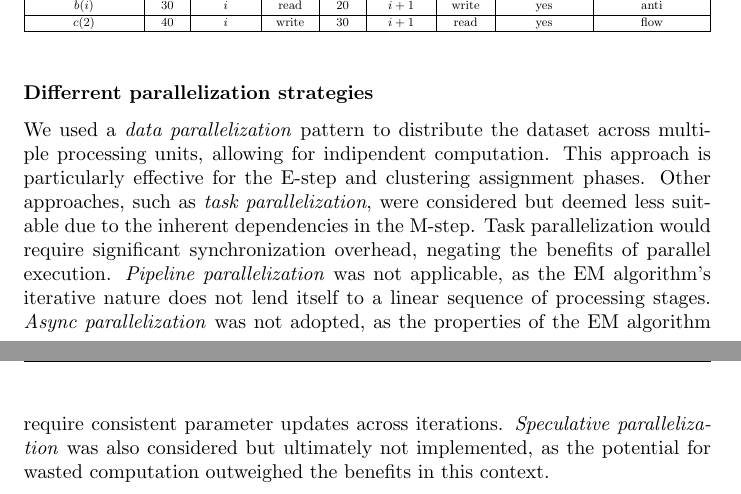
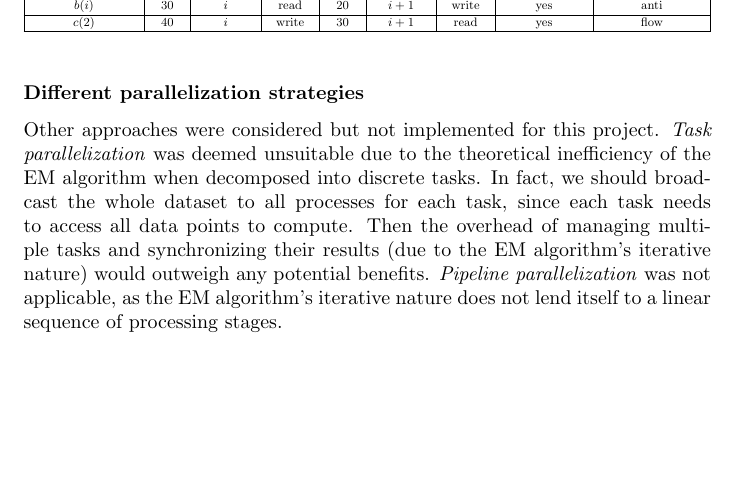
Before and after one commit to 446f6e6e79/Parallel-EM-Clustering, a LaTeX document (docs/LaTeX/main.tex, which reads docs/LaTeX/chapters/Parallel_design.tex): two parts of pages 10 and 11 of 18 before the commit and part of page 10 of 17 after it, the two joined at a grey line, cut so that both start at the same text, the shorter picture padded with empty space. Compiled offline with pdfLaTeX.

Commit message:
Second attempt for parallelization strategies

```diff
--- a/docs/LaTeX/chapters/Parallel_design.tex
+++ b/docs/LaTeX/chapters/Parallel_design.tex
@@ -60,16 +60,12 @@ $c(2)$   & 40 & $i$   & write & 30 & $i+1$ & read  & yes & flow \\
 \end{table}
 
 
-\subsubsection*{Differrent parallelization strategies}
+\subsubsection*{Different parallelization strategies}
 
-We used a \emph{data parallelization} pattern to distribute the dataset across multiple processing units, allowing for indipendent computation.
-This approach is particularly effective for the E-step and clustering assignment phases.
-Other approaches, such as \emph{task parallelization}, were considered but deemed less suitable due to the inherent dependencies in the M-step.
-Task parallelization would require significant synchronization overhead, negating the benefits of parallel execution.
+Other approaches were considered but not implemented for this project.
+\emph{Task parallelization} was deemed unsuitable due to the theoretical inefficiency of the EM algorithm when decomposed into discrete tasks.
+In fact, we should broadcast the whole dataset to all processes for each task, since each task needs to access all data points to compute.
+Then the overhead of managing multiple tasks and synchronizing their results (due to the EM algorithm's iterative nature) would outweigh any potential benefits.
 \emph{Pipeline parallelization} was not applicable, as the EM algorithm's iterative nature does not lend itself to a linear sequence of processing stages.
-\emph{Async parallelization} was not adopted, as the properties of the EM algorithm require consistent parameter updates across iterations.
-\emph{Speculative parallelization} was also considered but ultimately not implemented, as the potential for wasted computation outweighed the benefits in this context.
 
 %\emph{Model parallelization}: splitting the set of Gaussian components across devices when $K$ is large; each unit holds a subset of parameters and participates in responsibility computation via broadcast/gather.
-%\emph{Hybrid data+model parallelization}: simultaneous partitioning of data (rows) and components (columns) to improve cache locality when both $N$ and $K$ are large.
-%\emph{Thread-level (shared-memory) parallelism}: OpenMP (or similar) within a node for inner loops over data points while MPI distributes data across nodes.
```
